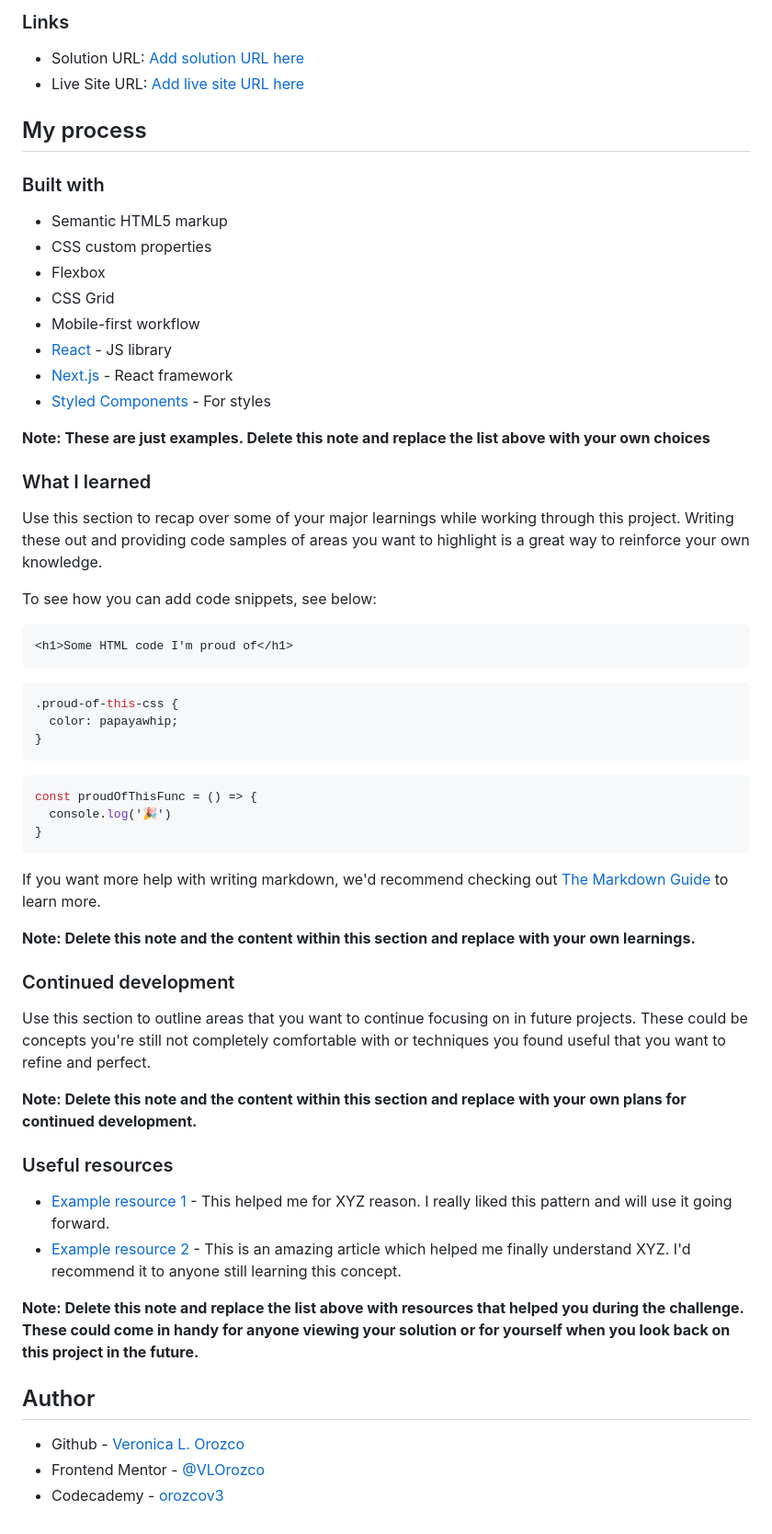
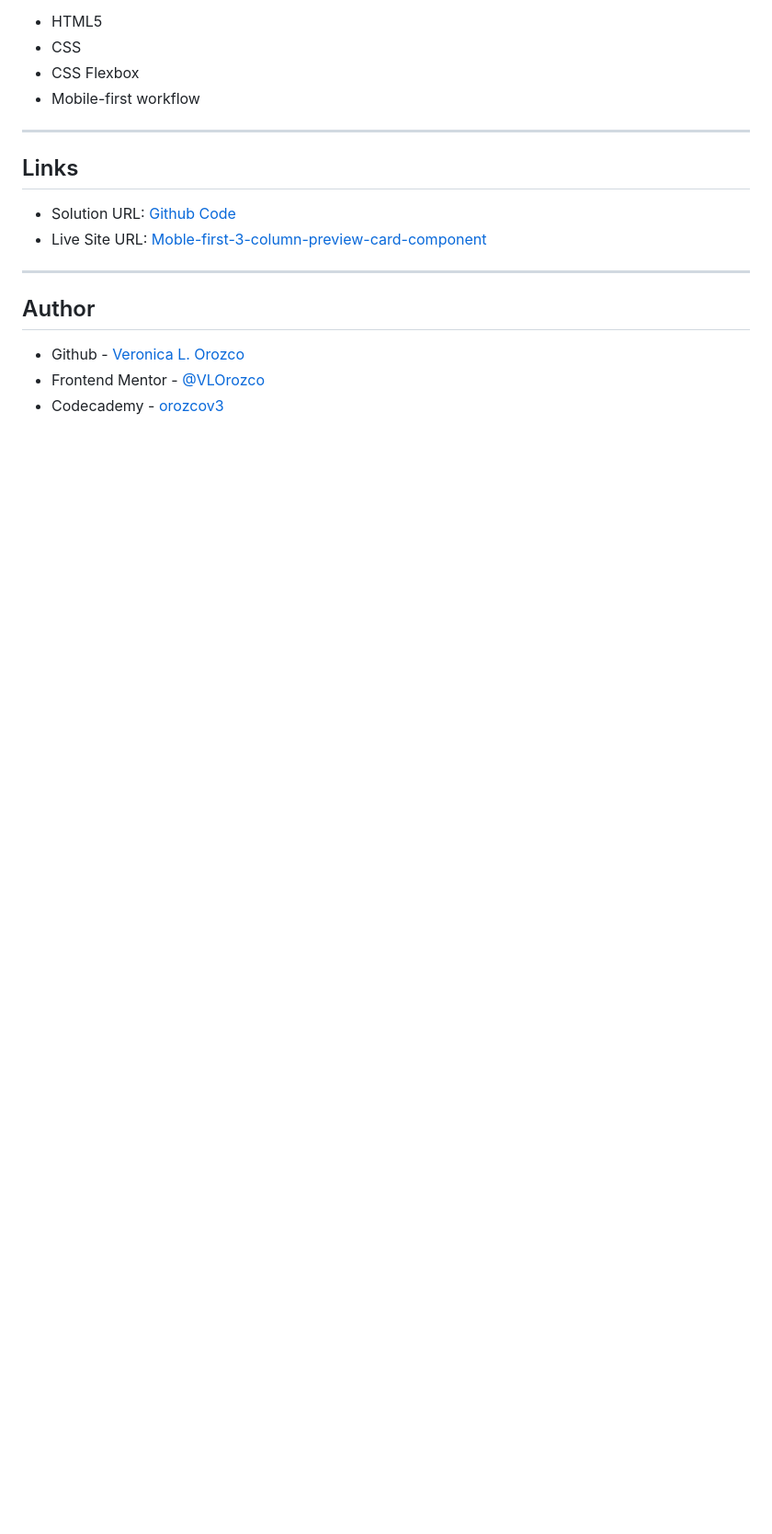
Before and after one commit to VLOrozco/Mobile-first-3-column-preview-card-component, a Markdown page: README.md, the part around the change printed below. Shown: that part at 92% size. Drawn GitHub-style; blank space fills up the shorter version.

````diff
--- a/README.md
+++ b/README.md
@@ -42,61 +41,17 @@ Then crop/optimize/edit your image however you like, add it to your project, and
 
-### Links
+- HTML5
+- CSS
+- CSS Flexbox
+- Mobile-first workflow
 
-- Solution URL: [Add solution URL here](https://your-solution-url.com)
-- Live Site URL: [Add live site URL here](https://your-live-site-url.com)
+---
 
-## My process
+## Links
 
-### Built with
+- Solution URL: [Github Code](https://github.com/VLOrozco/Mobile-first-responsive-profile-card-component.git)
+- Live Site URL: [Moble-first-3-column-preview-card-component](https://vlorozco.github.io/Mobile-first-responsive-profile-card-component/)
 
-- Semantic HTML5 markup
-- CSS custom properties
-- Flexbox
-- CSS Grid
-- Mobile-first workflow
-- [React](https://reactjs.org/) - JS library
-- [Next.js](https://nextjs.org/) - React framework
-- [Styled Components](https://styled-components.com/) - For styles
-
-**Note: These are just examples. Delete this note and replace the list above with your own choices**
-
-### What I learned
-
-Use this section to recap over some of your major learnings while working through this project. Writing these out and providing code samples of areas you want to highlight is a great way to reinforce your own knowledge.
-
-To see how you can add code snippets, see below:
-
-```html
-<h1>Some HTML code I'm proud of</h1>
-```
-```css
-.proud-of-this-css {
-  color: papayawhip;
-}
-```
-```js
-const proudOfThisFunc = () => {
-  console.log('🎉')
-}
-```
-
-If you want more help with writing markdown, we'd recommend checking out [The Markdown Guide](https://www.markdownguide.org/) to learn more.
-
-**Note: Delete this note and the content within this section and replace with your own learnings.**
-
-### Continued development
-
-Use this section to outline areas that you want to continue focusing on in future projects. These could be concepts you're still not completely comfortable with or techniques you found useful that you want to refine and perfect.
-
-**Note: Delete this note and the content within this section and replace with your own plans for continued development.**
-
-### Useful resources
-
-- [Example resource 1](https://www.example.com) - This helped me for XYZ reason. I really liked this pattern and will use it going forward.
-- [Example resource 2](https://www.example.com) - This is an amazing article which helped me finally understand XYZ. I'd recommend it to anyone still learning this concept.
-
-**Note: Delete this note and replace the list above with resources that helped you during the challenge. These could come in handy for anyone viewing your solution or for yourself when you look back on this project in the future.**
-
+---
 ## Author
 
 - Github - [Veronica L. Orozco](https://github.com/VLOrozco)
````
Also changed, not shown: other parts of README.md (+14 -15 lines), images/desktopView.png (added), images/mobileView.png (added), 1 other file.
